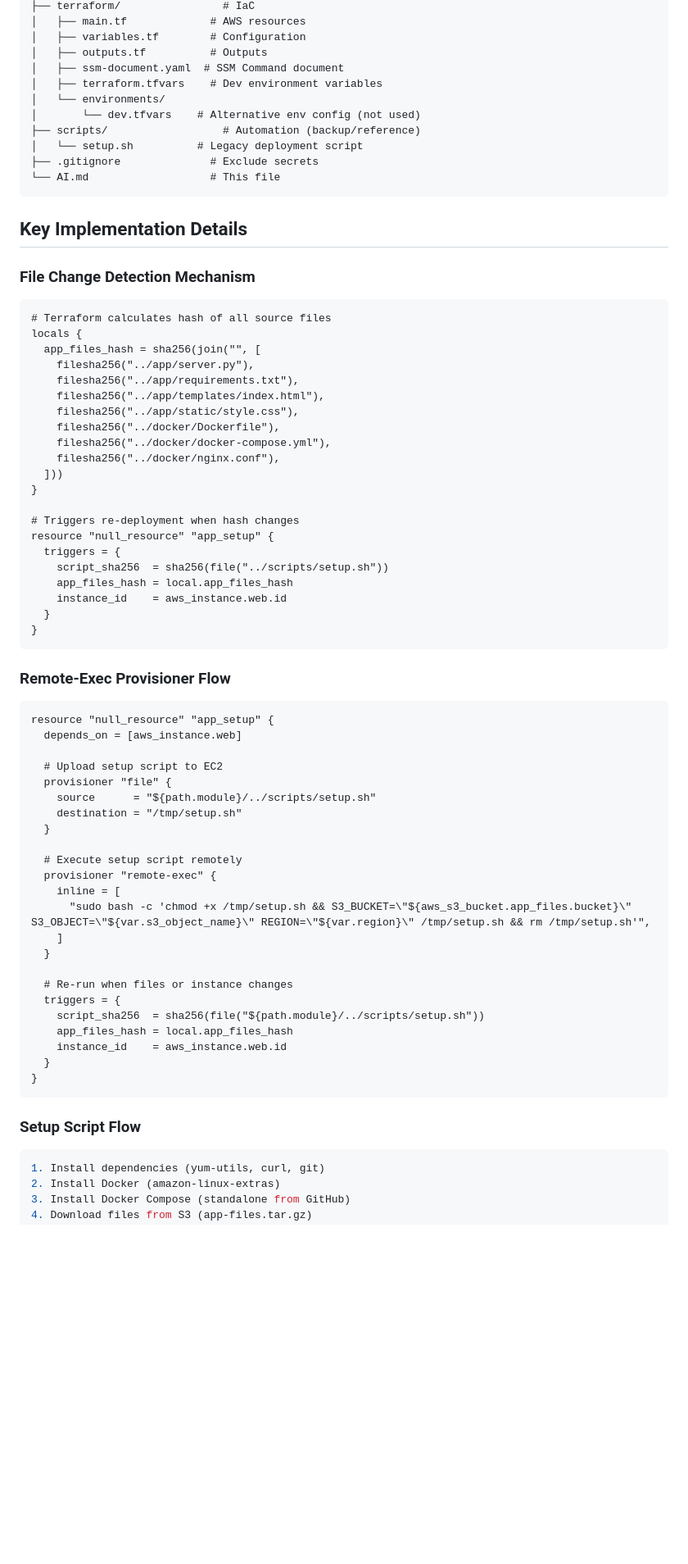
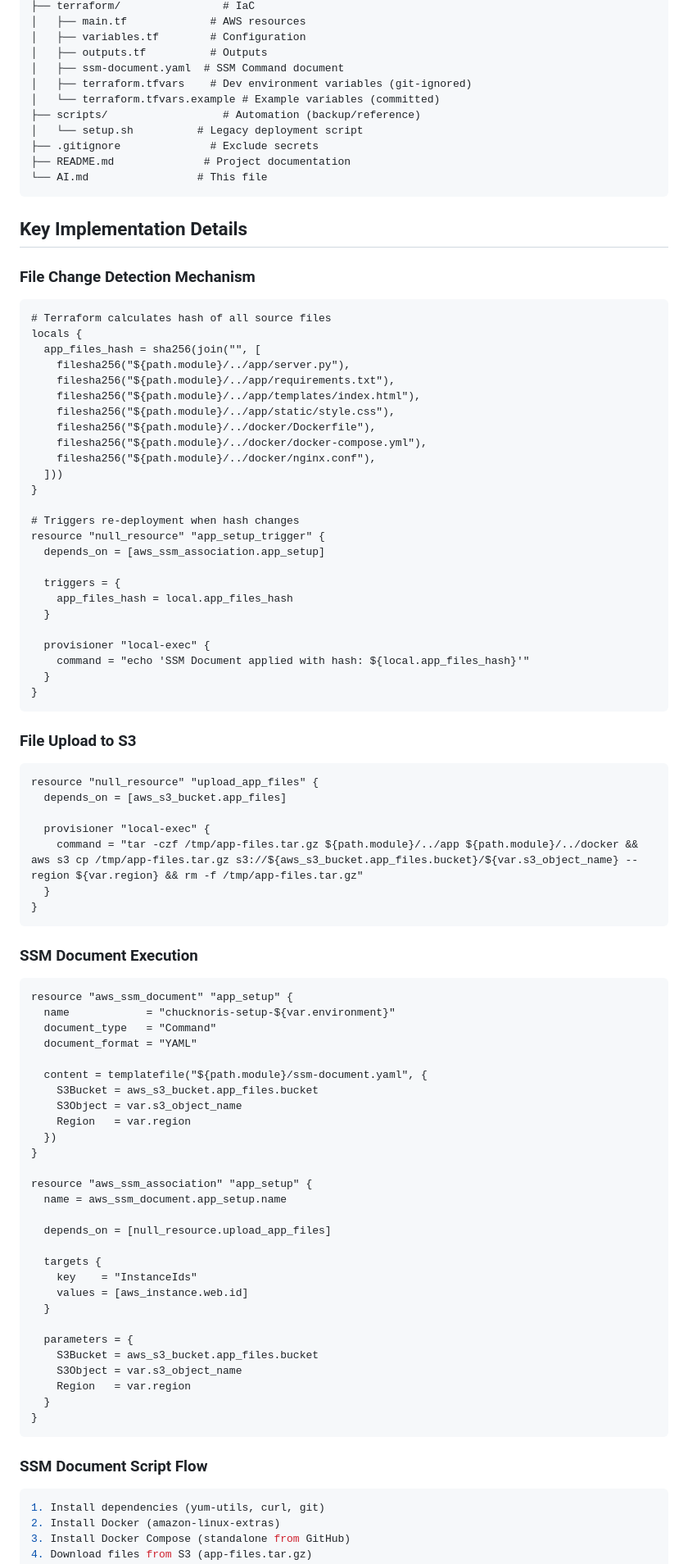
Before and after one commit to ilham9649/chucknoris-jokes, a Markdown page: AI.md, the part around one of its changes. Shown at 82% size. Drawn GitHub-style; blank space fills up the shorter version.

````diff
--- a/AI.md
+++ b/AI.md
@@ -158,13 +242,13 @@ chucknoris-jokes/
 │   ├── variables.tf        # Configuration
 │   ├── outputs.tf          # Outputs
 │   ├── ssm-document.yaml  # SSM Command document
-│   ├── terraform.tfvars    # Dev environment variables
-│   └── environments/
-│       └── dev.tfvars    # Alternative env config (not used)
+│   ├── terraform.tfvars    # Dev environment variables (git-ignored)
+│   └── terraform.tfvars.example # Example variables (committed)
 ├── scripts/                  # Automation (backup/reference)
 │   └── setup.sh          # Legacy deployment script
 ├── .gitignore              # Exclude secrets
-└── AI.md                   # This file
+├── README.md              # Project documentation
+└── AI.md                 # This file
 ```
 
 ## Key Implementation Details
@@ -175,55 +259,76 @@ chucknoris-jokes/
 # Terraform calculates hash of all source files
 locals {
   app_files_hash = sha256(join("", [
-    filesha256("../app/server.py"),
-    filesha256("../app/requirements.txt"),
-    filesha256("../app/templates/index.html"),
-    filesha256("../app/static/style.css"),
-    filesha256("../docker/Dockerfile"),
-    filesha256("../docker/docker-compose.yml"),
-    filesha256("../docker/nginx.conf"),
+    filesha256("${path.module}/../app/server.py"),
+    filesha256("${path.module}/../app/requirements.txt"),
+    filesha256("${path.module}/../app/templates/index.html"),
+    filesha256("${path.module}/../app/static/style.css"),
+    filesha256("${path.module}/../docker/Dockerfile"),
+    filesha256("${path.module}/../docker/docker-compose.yml"),
+    filesha256("${path.module}/../docker/nginx.conf"),
   ]))
 }
 
 # Triggers re-deployment when hash changes
-resource "null_resource" "app_setup" {
+resource "null_resource" "app_setup_trigger" {
+  depends_on = [aws_ssm_association.app_setup]
+
   triggers = {
-    script_sha256  = sha256(file("../scripts/setup.sh"))
     app_files_hash = local.app_files_hash
-    instance_id    = aws_instance.web.id
+  }
+
+  provisioner "local-exec" {
+    command = "echo 'SSM Document applied with hash: ${local.app_files_hash}'"
   }
 }
 ```
 
-### Remote-Exec Provisioner Flow
+### File Upload to S3
 
 ```hcl
-resource "null_resource" "app_setup" {
-  depends_on = [aws_instance.web]
+resource "null_resource" "upload_app_files" {
+  depends_on = [aws_s3_bucket.app_files]
 
-  # Upload setup script to EC2
-  provisioner "file" {
-    source      = "${path.module}/../scripts/setup.sh"
-    destination = "/tmp/setup.sh"
-  }
-
-  # Execute setup script remotely
-  provisioner "remote-exec" {
-    inline = [
-      "sudo bash -c 'chmod +x /tmp/setup.sh && S3_BUCKET=\"${aws_s3_bucket.app_files.bucket}\" S3_OBJECT=\"${var.s3_object_name}\" REGION=\"${var.region}\" /tmp/setup.sh && rm /tmp/setup.sh'",
-    ]
-  }
-
-  # Re-run when files or instance changes
-  triggers = {
-    script_sha256  = sha256(file("${path.module}/../scripts/setup.sh"))
-    app_files_hash = local.app_files_hash
-    instance_id    = aws_instance.web.id
+  provisioner "local-exec" {
+    command = "tar -czf /tmp/app-files.tar.gz ${path.module}/../app ${path.module}/../docker && aws s3 cp /tmp/app-files.tar.gz s3://${aws_s3_bucket.app_files.bucket}/${var.s3_object_name} --region ${var.region} && rm -f /tmp/app-files.tar.gz"
   }
 }
 ```
 
-### Setup Script Flow
+### SSM Document Execution
+
+```hcl
+resource "aws_ssm_document" "app_setup" {
+  name            = "chucknoris-setup-${var.environment}"
+  document_type   = "Command"
+  document_format = "YAML"
+
+  content = templatefile("${path.module}/ssm-document.yaml", {
+    S3Bucket = aws_s3_bucket.app_files.bucket
+    S3Object = var.s3_object_name
+    Region   = var.region
+  })
+}
+
+resource "aws_ssm_association" "app_setup" {
+  name = aws_ssm_document.app_setup.name
+
+  depends_on = [null_resource.upload_app_files]
+
+  targets {
+    key    = "InstanceIds"
+    values = [aws_instance.web.id]
+  }
+
+  parameters = {
+    S3Bucket = aws_s3_bucket.app_files.bucket
+    S3Object = var.s3_object_name
+    Region   = var.region
+  }
+}
+```
+
+### SSM Document Script Flow
 
 ```bash
 1. Install dependencies (yum-utils, curl, git)
````
Also changed, not shown: other parts of AI.md (+143 -45 lines), README.md (+1 -2 lines).
